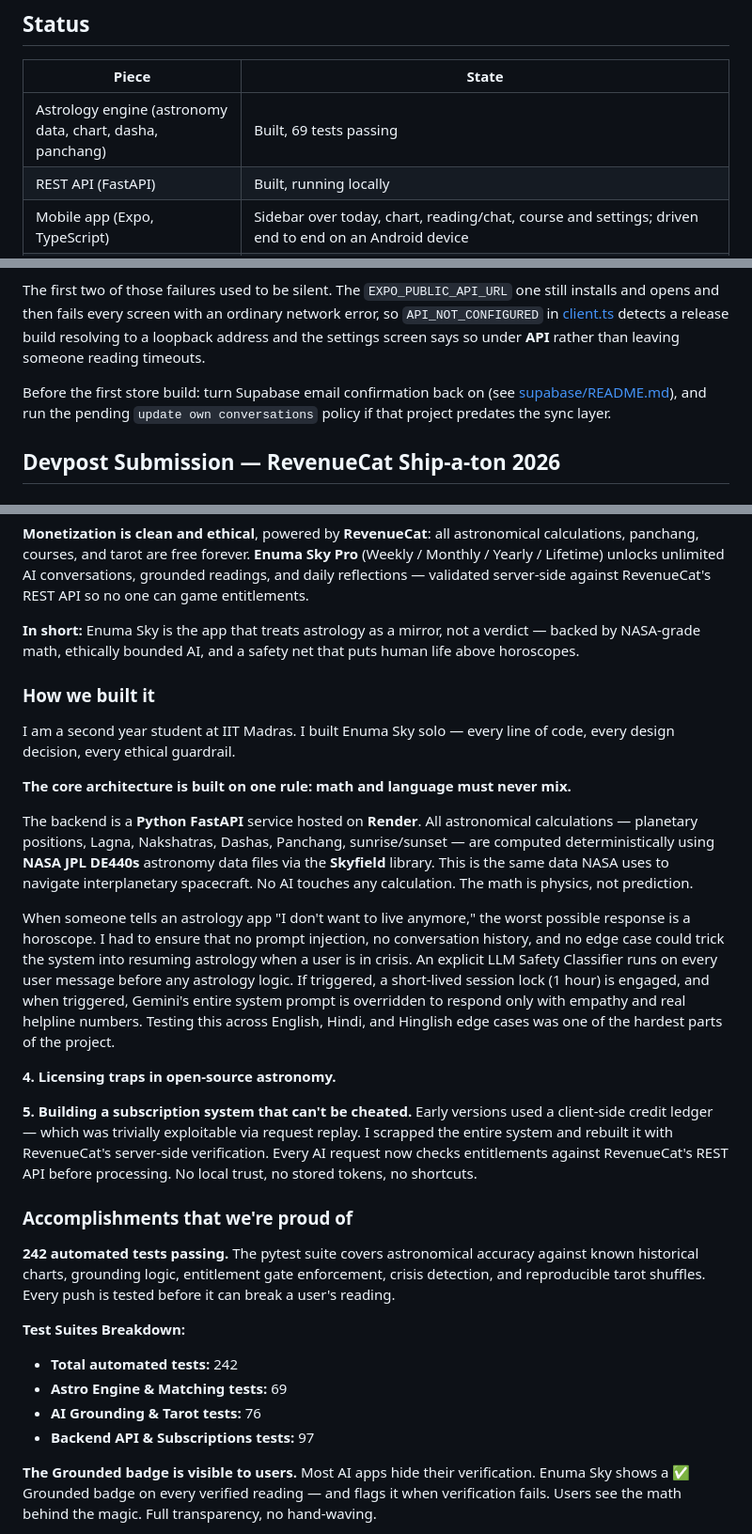
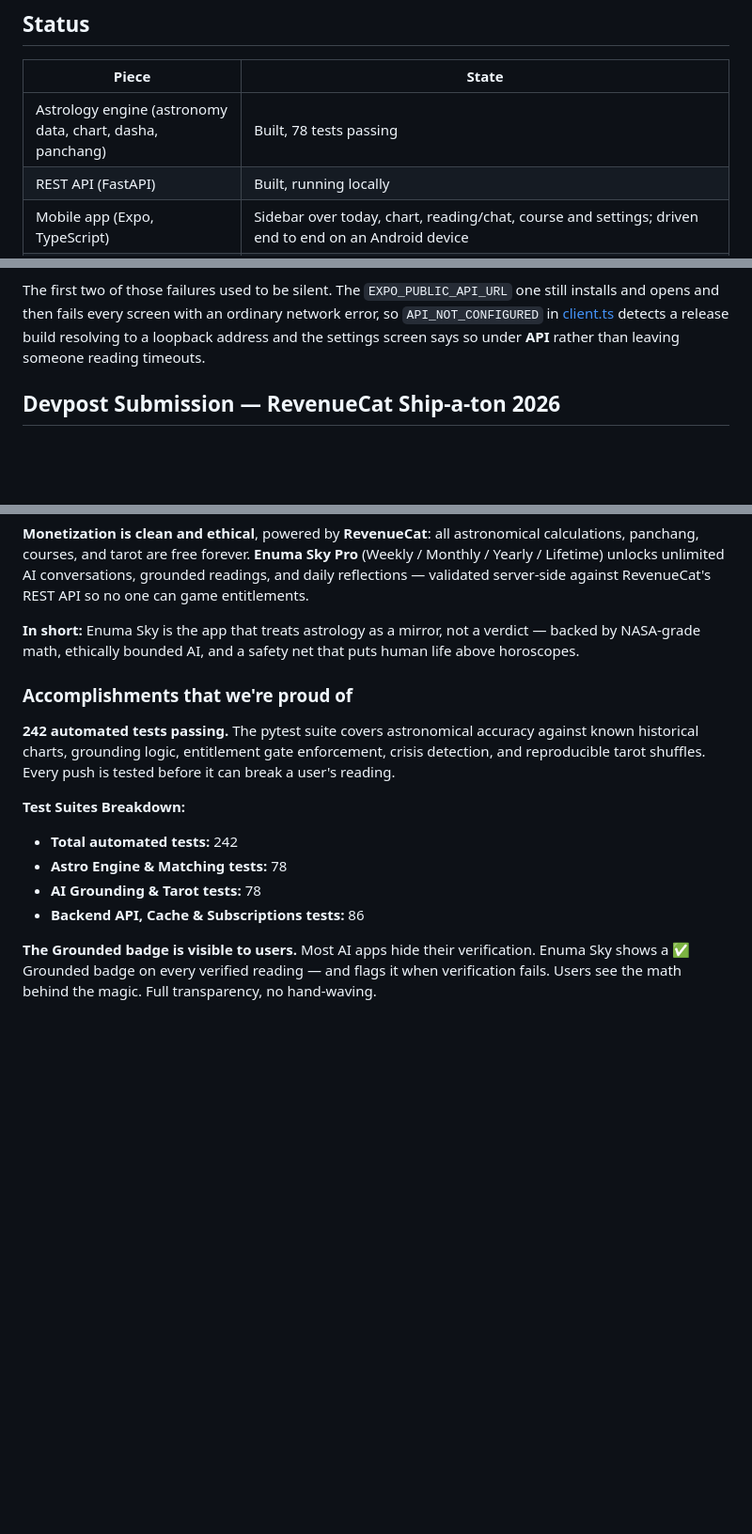
Before and after one commit to dk4521/Astro, a Markdown page: README.md, 3 parts joined by grey strips. Shown at 94% size. GitHub-like rendering; blank space fills up the shorter version.

Commit message:
docs: update README — remove stale todos, add judges block, 7-day trial, fix test counts

```diff
--- a/README.md
+++ b/README.md
@@ -17,7 +19,7 @@ An ethical, AI-driven reflection engine designed to disrupt the predatory $10B a
 
 | Piece | State |
 | --- | --- |
-| Astrology engine (astronomy data, chart, dasha, panchang) | Built, 69 tests passing |
+| Astrology engine (astronomy data, chart, dasha, panchang) | Built, 78 tests passing |
 | REST API (FastAPI) | Built, running locally |
 | Mobile app (Expo, TypeScript) | Sidebar over today, chart, reading/chat, course and settings; driven end to end on an Android device |
 | Learning course | 38 chapters, English and Hindi, served from the backend |
@@ -614,10 +618,6 @@ error, so `API_NOT_CONFIGURED` in [client.ts](mobile/src/api/client.ts) detects
 release build resolving to a loopback address and the settings screen says so
 under **API** rather than leaving someone reading timeouts.
 
-Before the first store build: turn Supabase email confirmation back on
-(see [supabase/README.md](supabase/README.md)), and run the pending
-`update own conversations` policy if that project predates the sync layer.
-
 ## Devpost Submission — RevenueCat Ship-a-ton 2026
 
 ### Inspiration
@@ -670,30 +670,15 @@ Then, instead of handing that data to a fortune-teller, **Google Gemini AI** act
 
 **In short:** Enuma Sky is the app that treats astrology as a mirror, not a verdict — backed by NASA-grade math, ethically bounded AI, and a safety net that puts human life above horoscopes.
 
-### How we built it
-
-I am a second year student at IIT Madras. I built Enuma Sky solo — every line of code, every design decision, every ethical guardrail.
-
-**The core architecture is built on one rule: math and language must never mix.**
-
-The backend is a **Python FastAPI** service hosted on **Render**. All astronomical calculations — planetary positions, Lagna, Nakshatras, Dashas, Panchang, sunrise/sunset — are computed deterministically using **NASA JPL DE440s** astronomy data files via the **Skyfield** library. This is the same data NASA uses to navigate interplanetary spacecraft. No AI touches any calculation. The math is physics, not prediction.
-
-When someone tells an astrology app "I don't want to live anymore," the worst possible response is a horoscope. I had to ensure that no prompt injection, no conversation history, and no edge case could trick the system into resuming astrology when a user is in crisis. An explicit LLM Safety Classifier runs on every user message before any astrology logic. If triggered, a short-lived session lock (1 hour) is engaged, and when triggered, Gemini's entire system prompt is overridden to respond only with empathy and real helpline numbers. Testing this across English, Hindi, and Hinglish edge cases was one of the hardest parts of the project.
-
-**4. Licensing traps in open-source astronomy.**
-
-**5. Building a subscription system that can't be cheated.**
-Early versions used a client-side credit ledger — which was trivially exploitable via request replay. I scrapped the entire system and rebuilt it with RevenueCat's server-side verification. Every AI request now checks entitlements against RevenueCat's REST API before processing. No local trust, no stored tokens, no shortcuts.
-
 ### Accomplishments that we're proud of
 
 **242 automated tests passing.** The pytest suite covers astronomical accuracy against known historical charts, grounding logic, entitlement gate enforcement, crisis detection, and reproducible tarot shuffles. Every push is tested before it can break a user's reading.
 
 **Test Suites Breakdown:**
 - **Total automated tests:** 242
-- **Astro Engine & Matching tests:** 69
-- **AI Grounding & Tarot tests:** 76
-- **Backend API & Subscriptions tests:** 97
+- **Astro Engine & Matching tests:** 78
+- **AI Grounding & Tarot tests:** 78
+- **Backend API, Cache & Subscriptions tests:** 86
 
 **The Grounded badge is visible to users.** Most AI apps hide their verification. Enuma Sky shows a ✅ Grounded badge on every verified reading — and flags it when verification fails. Users see the math behind the magic. Full transparency, no hand-waving.
 
```
Also changed, not shown: other parts of README.md (+4 -0 lines).
